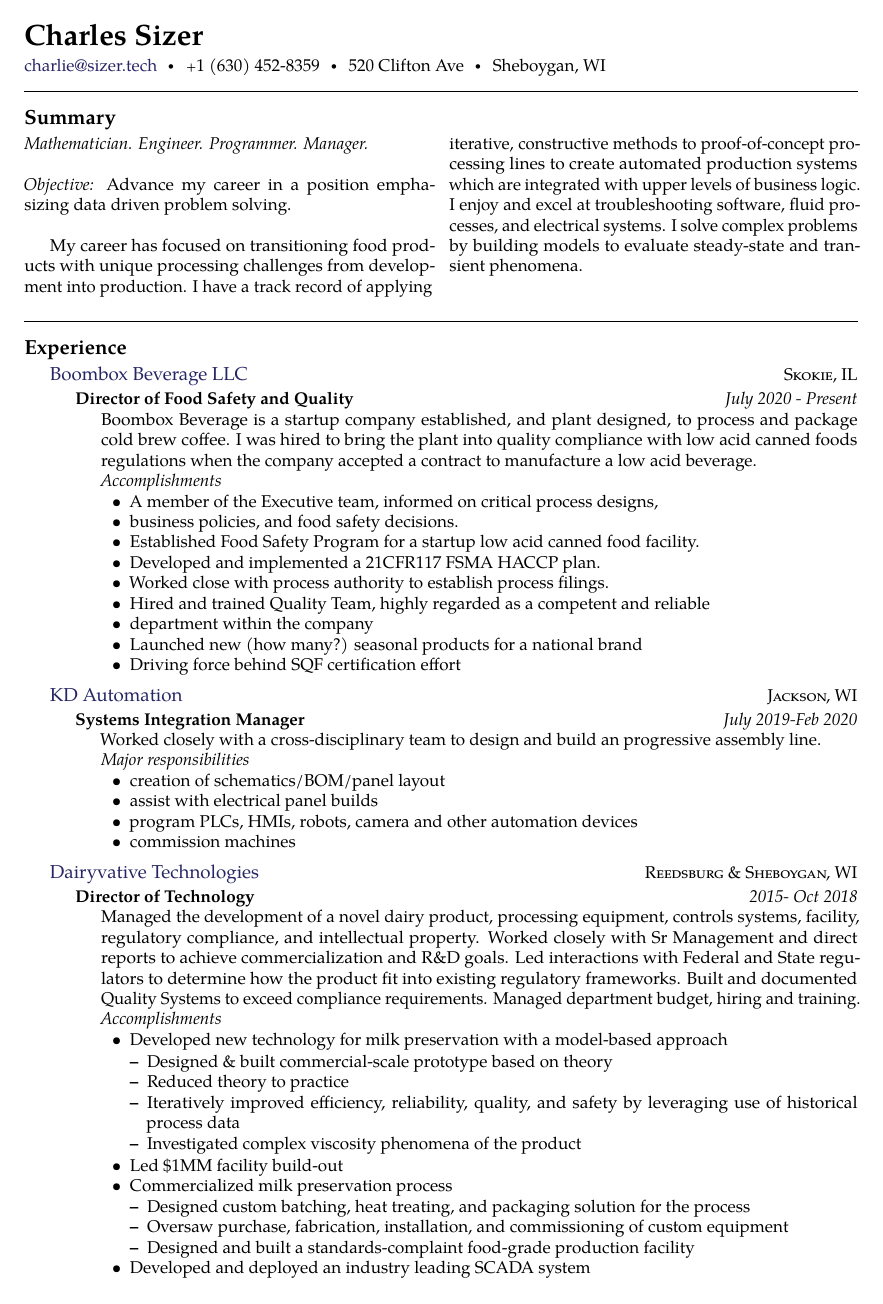
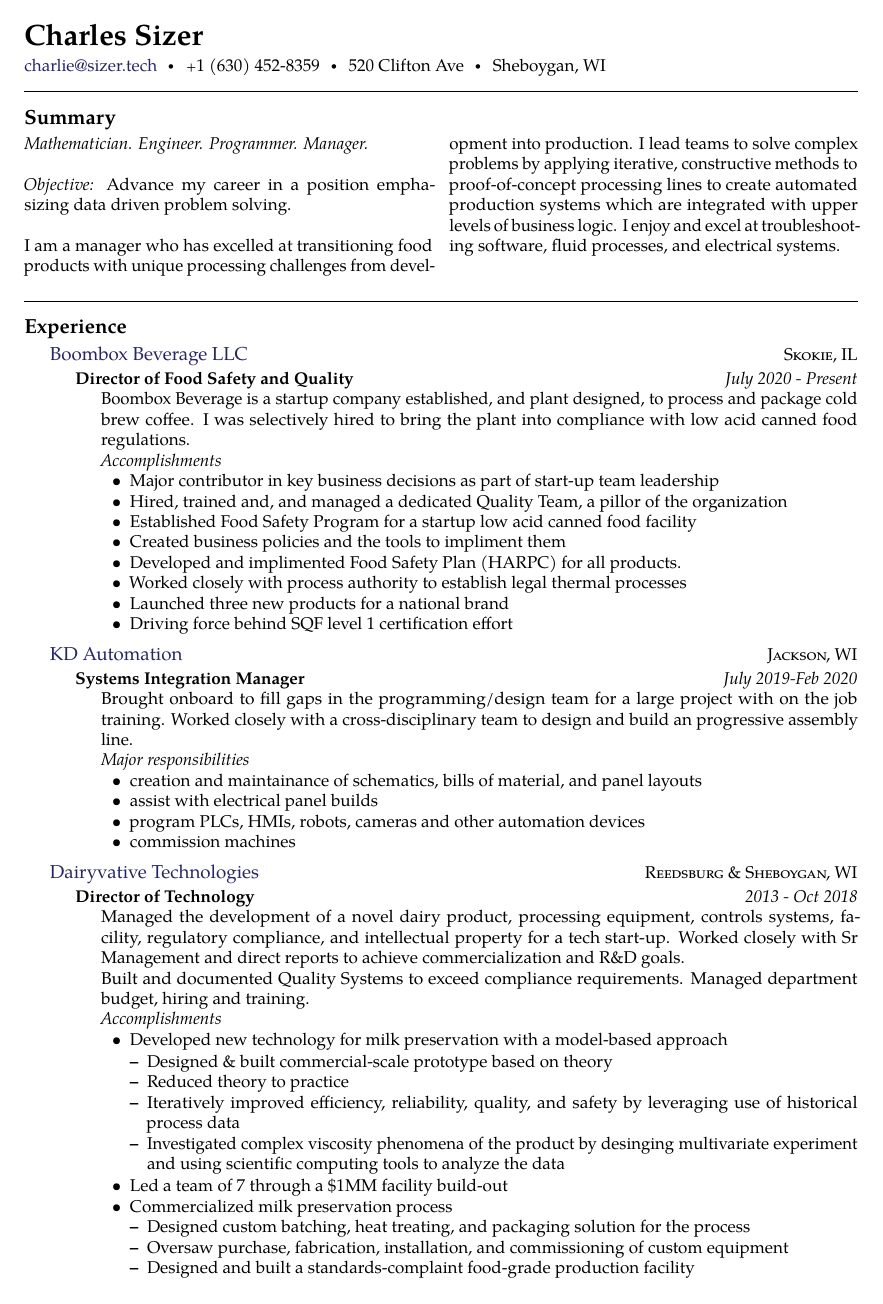
Before and after one commit to blackfrog42/resume, a LaTeX CV (Charles_Sizer_resume.tex): page 1 of 2. Compiled offline with pdfLaTeX.

Commit message:
adds Revisions from M&P

```diff
--- a/Charles_Sizer_resume.tex
+++ b/Charles_Sizer_resume.tex
@@ -53,10 +53,10 @@
 \noindent \textit{Mathematician. Engineer. Programmer. Manager.}\\\\
 \emph{Objective: }Advance my career in a position emphasizing  data driven problem solving. \\
 
-My career has focused on transitioning food products with unique processing challenges from development into production.
-I have a track record of applying iterative, constructive methods to proof-of-concept processing lines to create automated production systems which are integrated with upper levels of business logic.
+\noindent I am a manager who has excelled at transitioning food products with unique processing challenges from development into production. I lead teams to solve complex problems by applying iterative, constructive methods to proof-of-concept processing lines to create automated production systems which are integrated with upper levels of business logic.
 I enjoy and excel at troubleshooting software, fluid processes, and electrical systems.
-I solve complex problems by building models to evaluate steady-state and transient phenomena.
+%I solve complex problems by building models to evaluate steady-state and transient phenomena.
+%I am a master at excel; I've even had requested features added by Microsoft.
 
 \end{multicols}
 
@@ -75,21 +75,18 @@
 {Director of Food Safety and Quality}%title
 {July 2020 - Present} %employment dates
 {\bodytext{
-Boombox Beverage is a startup company established, and plant designed, to process and package cold brew coffee. I was hired to bring the plant into quality compliance with low acid canned foods regulations when the company accepted a contract to manufacture a low acid beverage.
-
-
-
+Boombox Beverage is a startup company established, and plant designed, to process and package cold brew coffee. I was selectively hired to bring the plant into compliance with low acid canned food regulations.
 
 \emph{Accomplishments}
 \begin{itemize}
-\item A member of the Executive team, informed on critical process designs,
-\item business policies, and food safety decisions.
-\item Established Food Safety Program for a startup low acid canned food facility.
-\item Developed and implemented a 21CFR117 FSMA HACCP plan.
-\item Worked close with process authority to establish process filings.
-\item Hired and trained Quality Team, highly regarded as a competent and reliable \item department within the company
-\item Launched new (how many?) seasonal products for a national brand
-\item Driving force behind SQF certification effort
+\item Major contributor in key business decisions as part of start-up team leadership
+\item Hired, trained and, and managed a dedicated Quality Team, a pillor of the organization
+\item Established Food Safety Program for a startup low acid canned food facility
+\item Created business policies and the tools to impliment them
+\item Developed and implimented Food Safety Plan (HARPC) for all products.
+\item Worked closely with process authority to establish legal thermal processes
+\item Launched three new products for a national brand
+\item Driving force behind SQF level 1 certification effort
 \end{itemize}
 }}}
 \headedsection % Employer name which can include a hyperlink and location/URL on the right side of the page
@@ -100,13 +97,13 @@
 {Systems Integration Manager}%title
 {July 2019-Feb 2020} %employment dates
 {\bodytext{
-Worked closely with a cross-disciplinary team to design and build an progressive assembly line.
+Brought onboard to fill gaps in the programming/design team for a large project with on the job training. Worked closely with a cross-disciplinary team to design and build an progressive assembly line.
 
 \emph{Major responsibilities}
 \begin{itemize}
-\item creation of schematics/BOM/panel layout
+\item creation and maintainance of schematics, bills of material, and panel layouts
 \item assist with electrical panel builds
-\item program PLCs, HMIs, robots, camera and other automation devices
+\item program PLCs, HMIs, robots, cameras and other automation devices
 \item commission machines
 \end{itemize}
 }}}
@@ -117,13 +114,14 @@
 
 \headedsubsection % Job title entry for the current employer
 {Director of Technology} %title
-{2015- Oct 2018} %employment dates
+{2013 - Oct 2018} %employment dates
 {\bodytext{
-Managed the development of a novel dairy product, processing equipment, controls systems, facility, regulatory compliance, and intellectual property.
+Managed the development of a novel dairy product, processing equipment, controls systems, facility, regulatory compliance, and intellectual property for a tech start-up.
 Worked closely with Sr Management and direct reports to achieve commercialization and R\&D goals.
-Led interactions with Federal and State regulators to determine how the product fit into existing regulatory frameworks.
+
 Built and documented Quality Systems to exceed compliance requirements.
 Managed department budget, hiring and training.
+
 %}} %employment description
 \emph{Accomplishments }
 %\headedsubsection
@@ -134,17 +132,17 @@
 \item Designed \& built commercial-scale prototype based on theory
 \item Reduced theory to practice
 \item Iteratively improved efficiency, reliability, quality, and safety by leveraging use of historical process data
-\item Investigated complex viscosity phenomena of the product
+\item Investigated complex viscosity phenomena of the product by desinging multivariate experiment and using scientific computing tools to analyze the data
 \end{itemize}
 
-\item Led \$1MM facility build-out
+\item Led a team of 7 through a \$1MM facility build-out
 \item Commercialized milk preservation process
 \begin{itemize}
 \item Designed custom batching, heat treating, and packaging solution for the process
 \item Oversaw purchase, fabrication, installation, and commissioning of custom equipment
 \item Designed and built a standards-complaint food-grade production facility
 \end{itemize}
-
+\item Led interactions with Federal and State regulators to determine how the product fit into existing regulatory frameworks
 \item Developed and deployed an industry leading SCADA system
 	\begin{itemize}
 \item eliminated paper records, reduced compliance burden, minimized down time
```
Also changed, not shown: Charles_Sizer_resume.pdf, Charles_Sizer_resume.tex (21 more changed lines).
